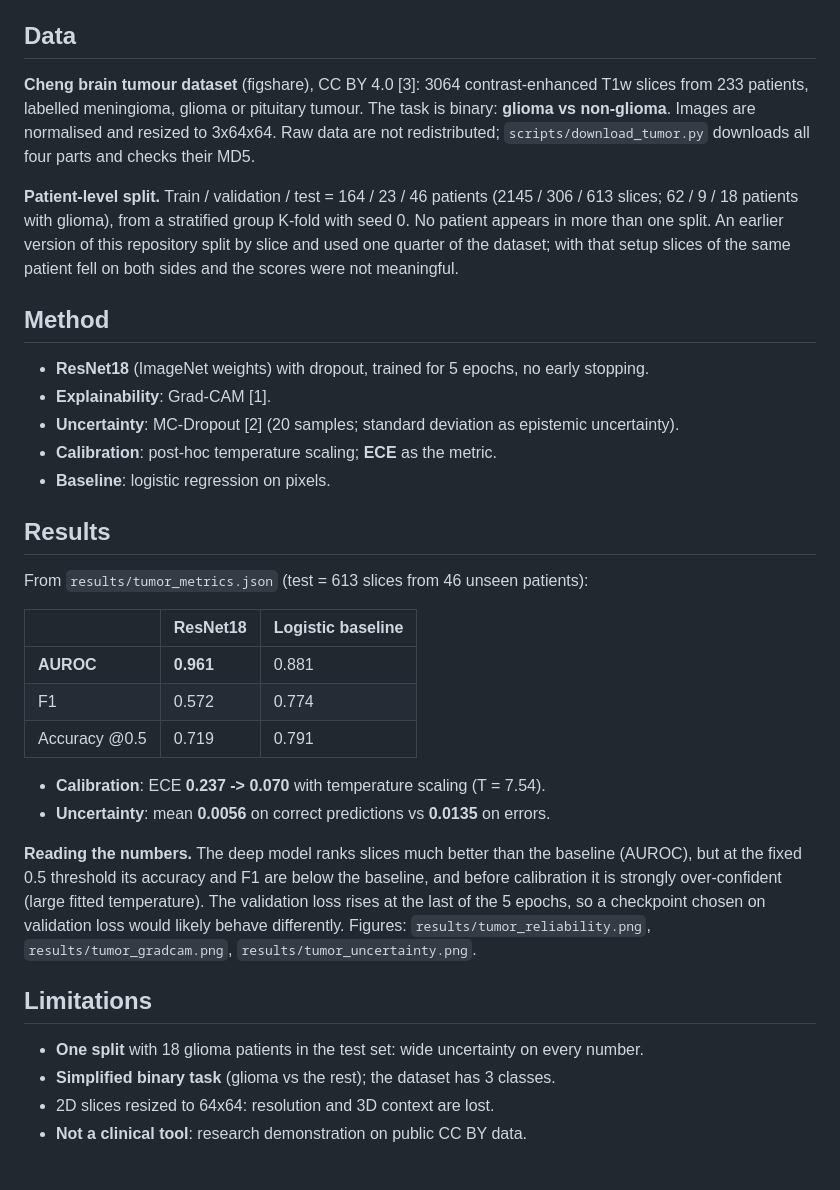
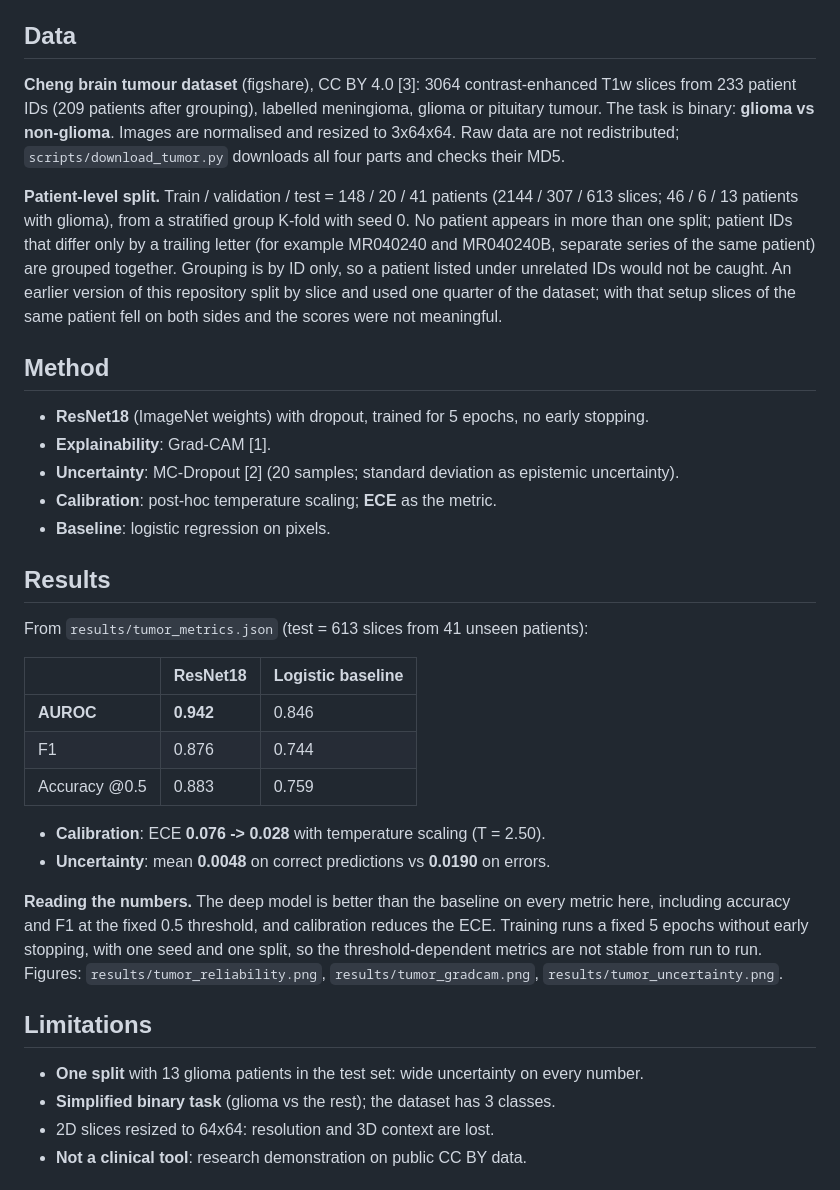
Before and after one commit to mdegiulio97/medical-xai-uncertainty, a Markdown page: report/brain_tumor_xai.md, the part around the change. Drawn GitHub-style.

```diff
--- a/report/brain_tumor_xai.md
+++ b/report/brain_tumor_xai.md
@@ -7,13 +7,13 @@ brain MRI.
 ## Data
 
 **Cheng brain tumour dataset** (figshare), CC BY 4.0 [3]: 3064 contrast-enhanced T1w slices
-from 233 patients, labelled meningioma, glioma or pituitary tumour. The task is
+from 233 patient IDs (209 patients after grouping), labelled meningioma, glioma or pituitary tumour. The task is
 binary: **glioma vs non-glioma**. Images are normalised and resized to 3x64x64. Raw data are not
 redistributed; `scripts/download_tumor.py` downloads all four parts and checks their MD5.
 
-**Patient-level split.** Train / validation / test = 164 / 23 / 46 patients
-(2145 / 306 / 613 slices; 62 / 9 / 18 patients with glioma), from a
-stratified group K-fold with seed 0. No patient appears in more than one split. An earlier version
+**Patient-level split.** Train / validation / test = 148 / 20 / 41 patients
+(2144 / 307 / 613 slices; 46 / 6 / 13 patients with glioma), from a
+stratified group K-fold with seed 0. No patient appears in more than one split; patient IDs that differ only by a trailing letter (for example MR040240 and MR040240B, separate series of the same patient) are grouped together. Grouping is by ID only, so a patient listed under unrelated IDs would not be caught. An earlier version
 of this repository split by slice and used one quarter of the dataset; with that setup slices of the
 same patient fell on both sides and the scores were not meaningful.
 
@@ -27,26 +27,23 @@ same patient fell on both sides and the scores were not meaningful.
 
 ## Results
 
-From `results/tumor_metrics.json` (test = 613 slices from 46 unseen patients):
+From `results/tumor_metrics.json` (test = 613 slices from 41 unseen patients):
 
 | | ResNet18 | Logistic baseline |
 |---|---|---|
-| **AUROC** | **0.961** | 0.881 |
-| F1 | 0.572 | 0.774 |
-| Accuracy @0.5 | 0.719 | 0.791 |
+| **AUROC** | **0.942** | 0.846 |
+| F1 | 0.876 | 0.744 |
+| Accuracy @0.5 | 0.883 | 0.759 |
 
-- **Calibration**: ECE **0.237 -> 0.070** with temperature scaling (T = 7.54).
-- **Uncertainty**: mean **0.0056** on correct predictions vs **0.0135** on errors.
+- **Calibration**: ECE **0.076 -> 0.028** with temperature scaling (T = 2.50).
+- **Uncertainty**: mean **0.0048** on correct predictions vs **0.0190** on errors.
 
-**Reading the numbers.** The deep model ranks slices much better than the baseline (AUROC), but at
-the fixed 0.5 threshold its accuracy and F1 are below the baseline, and before calibration it is
-strongly over-confident (large fitted temperature). The validation loss rises at the last of the
-5 epochs, so a checkpoint chosen on validation loss would likely behave differently. Figures:
+**Reading the numbers.** The deep model is better than the baseline on every metric here, including accuracy and F1 at the fixed 0.5 threshold, and calibration reduces the ECE. Training runs a fixed 5 epochs without early stopping, with one seed and one split, so the threshold-dependent metrics are not stable from run to run. Figures:
 `results/tumor_reliability.png`, `results/tumor_gradcam.png`, `results/tumor_uncertainty.png`.
 
 ## Limitations
 
-- **One split** with 18 glioma patients in the test set: wide uncertainty on every number.
+- **One split** with 13 glioma patients in the test set: wide uncertainty on every number.
 - **Simplified binary task** (glioma vs the rest); the dataset has 3 classes.
 - 2D slices resized to 64x64: resolution and 3D context are lost.
 - **Not a clinical tool**: research demonstration on public CC BY data.
```
Also changed, not shown: MODEL_CARD.md (+9 -9 lines), README.md (+8 -8 lines), results/tumor_gradcam.png, results/tumor_reliability.png, results/tumor_uncertainty.png, 3 other files.
